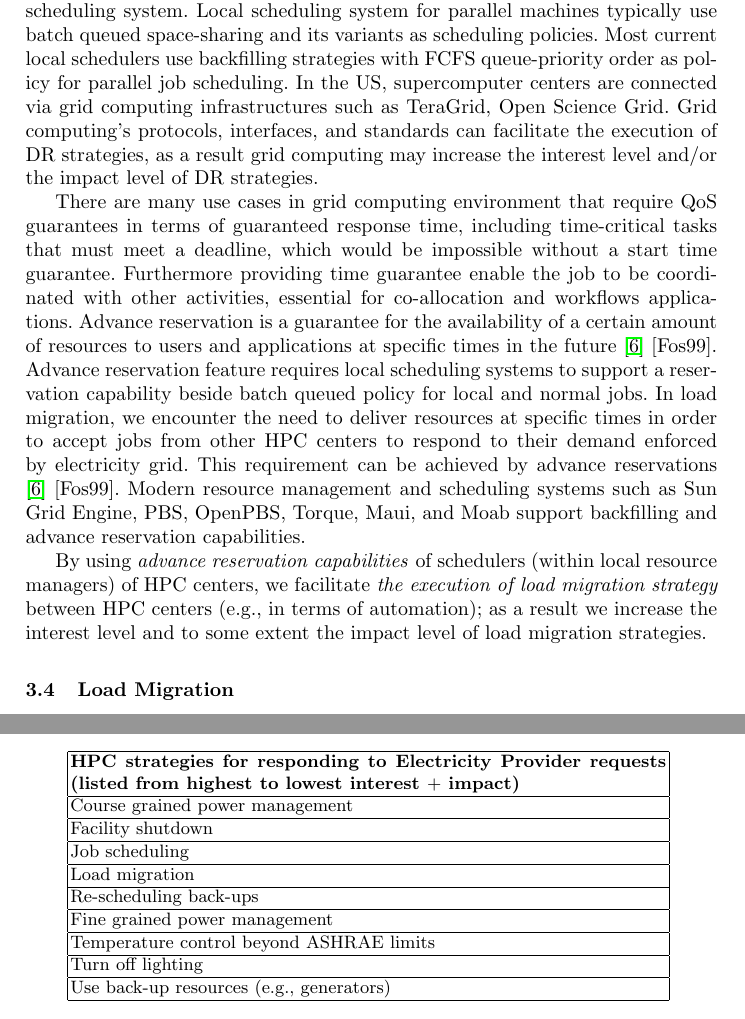
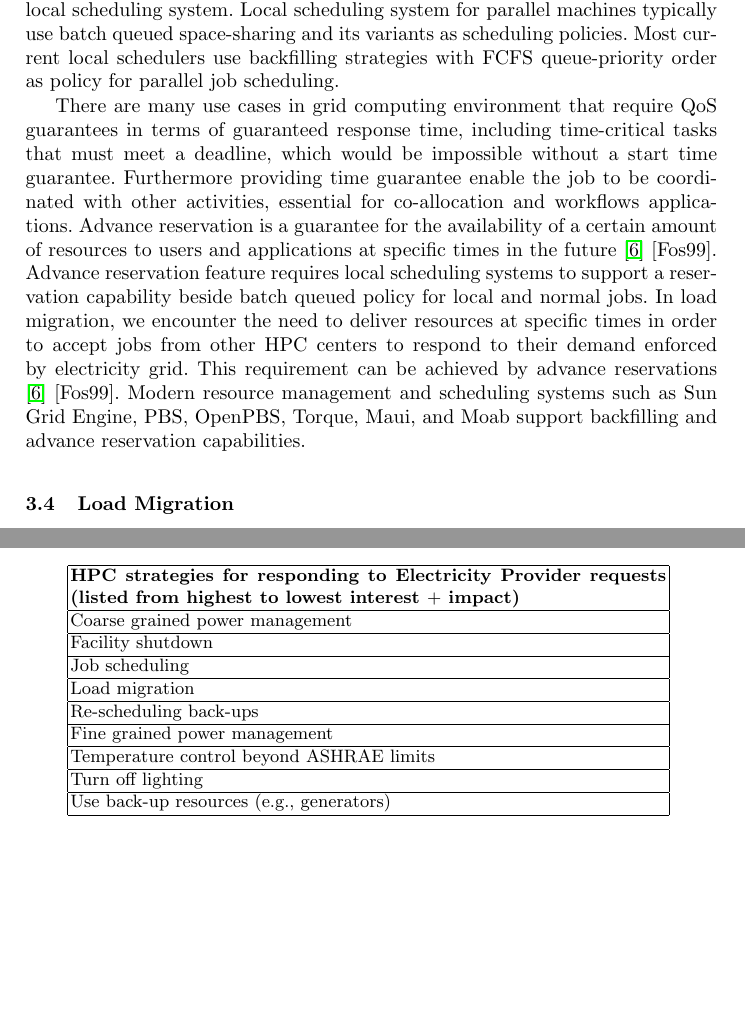
Before and after one commit to gabdulla/DRwhitepaper, a LaTeX paper (text/whitepaper.tex, which reads text/priorwork.tex, text/questionaire.tex): two parts of pages 6 and 10 of 16, joined at a grey line, cut so that both start at the same text, the shorter picture padded with empty space. Compiled offline with pdfLaTeX.

Commit message:
applying small changes like changing course to coarse. removing additional sentences from prior work section.

```diff
--- a/text/priorwork.tex
+++ b/text/priorwork.tex
@@ -70,12 +69,7 @@ resources
 local scheduling system. Local scheduling system for parallel machines
 typically use batch queued space-sharing and its variants as scheduling
 policies. Most current local schedulers use backfilling strategies with FCFS
-queue-priority order as policy for parallel job scheduling. In the US,
-supercomputer centers are connected via grid computing infrastructures such
-as TeraGrid, Open Science Grid. Grid computing's protocols, interfaces, and
-standards can facilitate the execution of DR strategies, as a result grid
-computing may increase the interest level and/or the impact level of DR
-strategies.
+queue-priority order as policy for parallel job scheduling.
 
 There are many use cases in grid computing environment that require QoS
 guarantees in terms of guaranteed response time, including time-critical
@@ -95,14 +89,6 @@ can be achieved by advance reservations
 [Fos99]. Modern resource management
 and scheduling systems such as Sun Grid Engine, PBS, OpenPBS, Torque, Maui,
 and Moab support backfilling and advance reservation capabilities.
-
-By using \textit{advance reservation capabilities }of schedulers
-(within local resource managers) of HPC centers, we
-facilitate \textit{the execution of load migration strategy }between
-HPC centers (e.g., in terms of automation); as a result
-we increase the interest level and to some extent the impact level of load
-migration strategies.
-
 
 \subsection{Load Migration}
 
--- a/text/questionaire.tex
+++ b/text/questionaire.tex
@@ -217,7 +217,7 @@ interest and impact.
 \hline
 \textbf{HPC strategies for responding to Electricity Provider requests (listed from highest to lowest interest }$+$\textbf{ impact)} \\
 \hline
-Course grained power management \\
+Coarse grained power management \\
 \hline
 Facility shutdown \\
 \hline
```
Also changed, not shown: text/conclusion.tex (+0 -1 lines), text/supercomputingcenters.tex (+2 -2 lines), text/whitepaper.tex (+1 -1 lines), text/priorwork.tex (3 more changed lines).
